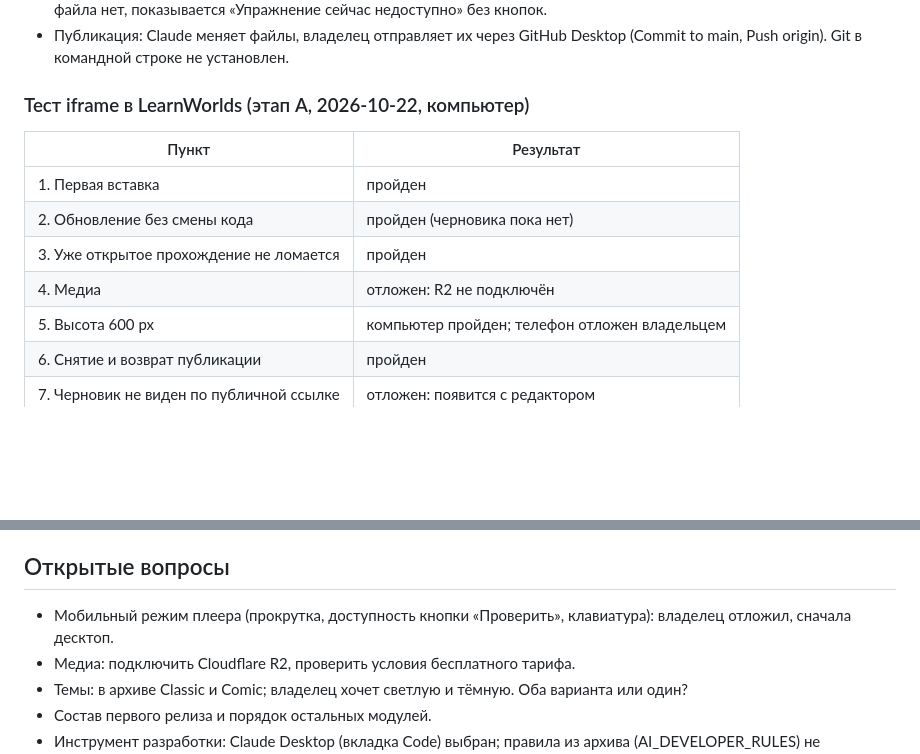
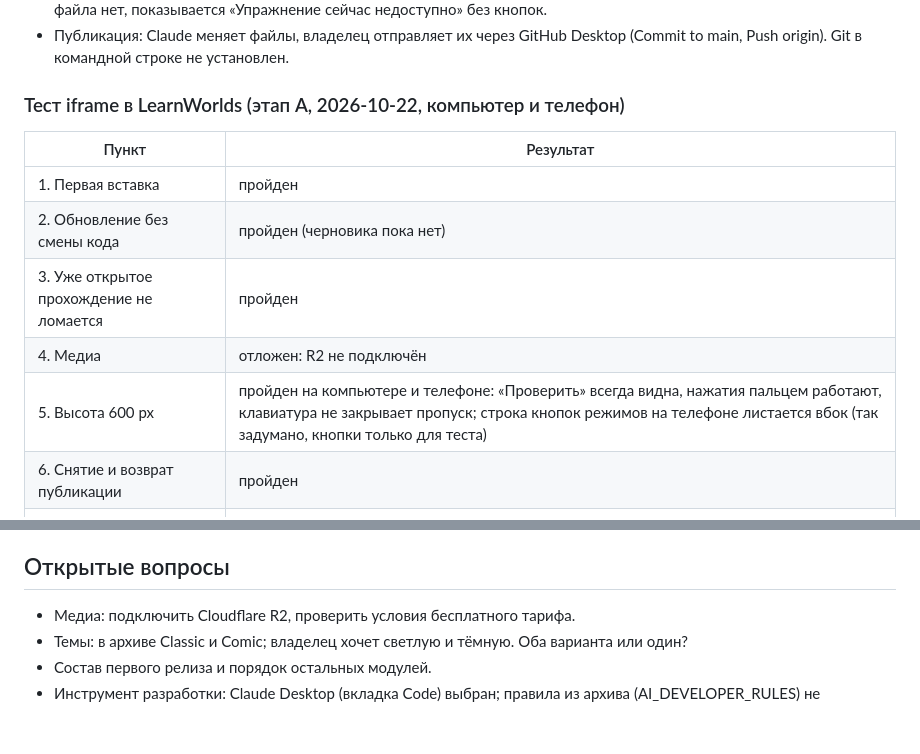
Before and after one commit to dimotionr4/dimvibe-test, a Markdown page: HANDOFF.md, 2 parts joined by grey strips. Rendered like a GitHub page; blank space fills up the shorter version.

```diff
--- a/HANDOFF.md
+++ b/HANDOFF.md
@@ -17,14 +17,14 @@
 - Плеер (`index.html`): шапка и низ с кнопкой «Проверить» закреплены, прокручивается только текст; порядок слов в банке и списках перемешивается один раз на прохождение; при `"published": false` в файле упражнения или если файла нет, показывается «Упражнение сейчас недоступно» без кнопок.
 - Публикация: Claude меняет файлы, владелец отправляет их через GitHub Desktop (Commit to main, Push origin). Git в командной строке не установлен.
 
-### Тест iframe в LearnWorlds (этап A, 2026-10-22, компьютер)
+### Тест iframe в LearnWorlds (этап A, 2026-10-22, компьютер и телефон)
 | Пункт | Результат |
 |---|---|
 | 1. Первая вставка | пройден |
 | 2. Обновление без смены кода | пройден (черновика пока нет) |
 | 3. Уже открытое прохождение не ломается | пройден |
 | 4. Медиа | отложен: R2 не подключён |
-| 5. Высота 600 px | компьютер пройден; телефон отложен владельцем |
+| 5. Высота 600 px | пройден на компьютере и телефоне: «Проверить» всегда видна, нажатия пальцем работают, клавиатура не закрывает пропуск; строка кнопок режимов на телефоне листается вбок (так задумано, кнопки только для теста) |
 | 6. Снятие и возврат публикации | пройден |
 | 7. Черновик не виден по публичной ссылке | отложен: появится с редактором |
 | 8. Свежая версия при новом открытии | пройден; GitHub Pages обновляется почти сразу |
@@ -38,7 +38,6 @@
 6. Для Claude Code: папка проекта на компьютере, файлы из репозитория.
 
 ## Открытые вопросы
-- Мобильный режим плеера (прокрутка, доступность кнопки «Проверить», клавиатура): владелец отложил, сначала десктоп.
 - Медиа: подключить Cloudflare R2, проверить условия бесплатного тарифа.
 - Темы: в архиве Classic и Comic; владелец хочет светлую и тёмную. Оба варианта или один?
 - Состав первого релиза и порядок остальных модулей.
```
Also changed, not shown: CLAUDE.md (+3 -3 lines).
